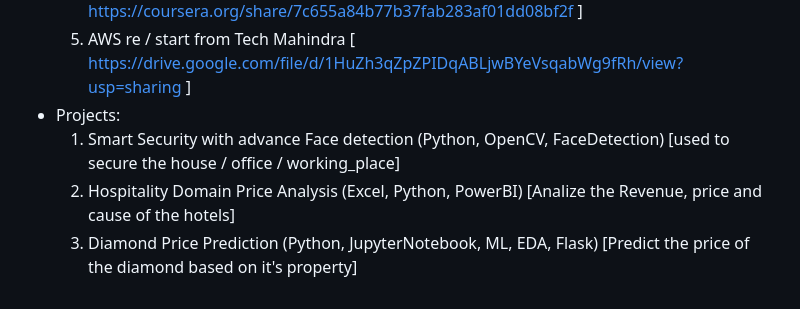
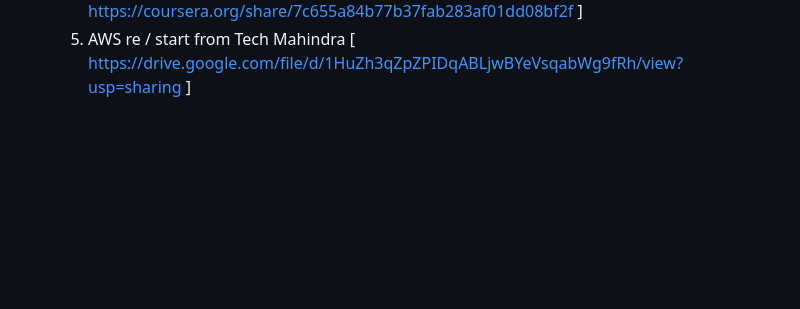
Before and after one commit to Dibya069/Dibya069, a Markdown page: README.md, the part around the change. Rendered like a GitHub page; blank space fills up the shorter version.

```diff
--- a/README.md
+++ b/README.md
@@ -30,7 +30,3 @@ Here are some ideas to get you started:
     3. Python 101 for Data Science [ https://courses.cognitiveclass.ai/certificates/aa9e6aa84eb7434f838699c6d947179c ]
     4. Google Advanced Data Analytics Capstone [ https://coursera.org/share/7c655a84b77b37fab283af01dd08bf2f ]
     5. AWS re / start from Tech Mahindra [ https://drive.google.com/file/d/1HuZh3qZpZPIDqABLjwBYeVsqabWg9fRh/view?usp=sharing ]
-- Projects:
-    1. Smart Security with advance Face detection (Python, OpenCV, FaceDetection) [used to secure the house / office / working_place]
-    2. Hospitality Domain Price Analysis (Excel, Python, PowerBI) [Analize the Revenue, price and cause of the hotels]
-    3. Diamond Price Prediction (Python, JupyterNotebook, ML, EDA, Flask) [Predict the price of the diamond based on it's property]
```
